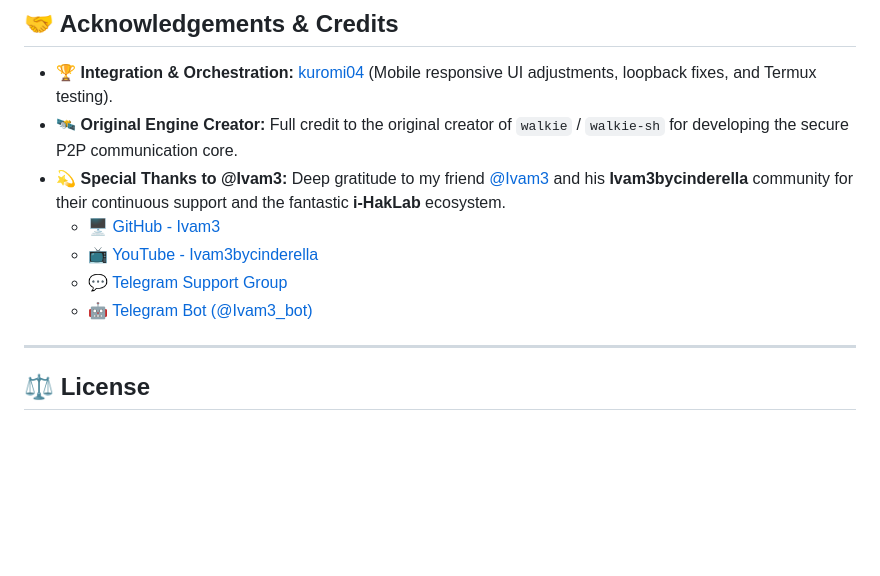
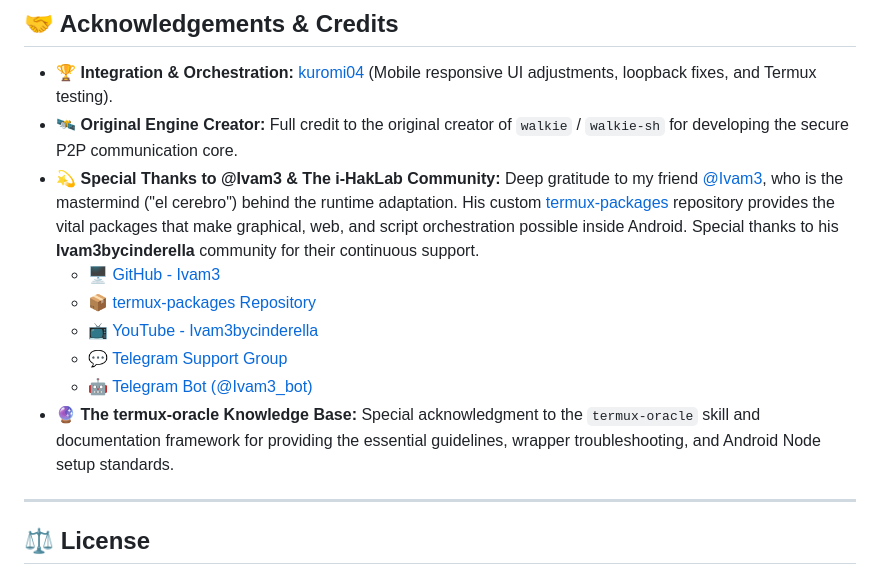
Before and after one commit to kuromi04/walkieTermux, a Markdown page: README.md, the part around the change. Drawn GitHub-style; blank space fills up the shorter version.

```diff
--- a/README.md
+++ b/README.md
@@ -104,11 +104,13 @@ termux-fix-shebang /data/data/com.termux/files/home/.npm-global/bin/walkie
 
 *   🏆 **Integration & Orchestration:** [kuromi04](https://github.com/kuromi04) (Mobile responsive UI adjustments, loopback fixes, and Termux testing).
 *   🛰️ **Original Engine Creator:** Full credit to the original creator of `walkie` / `walkie-sh` for developing the secure P2P communication core.
-*   💫 **Special Thanks to @Ivam3:** Deep gratitude to my friend [@Ivam3](https://github.com/ivam3) and his **Ivam3bycinderella** community for their continuous support and the fantastic **i-HakLab** ecosystem.
+*   💫 **Special Thanks to @Ivam3 & The i-HakLab Community:** Deep gratitude to my friend [@Ivam3](https://github.com/ivam3), who is the mastermind ("el cerebro") behind the runtime adaptation. His custom [termux-packages](https://github.com/ivam3/termux-packages) repository provides the vital packages that make graphical, web, and script orchestration possible inside Android. Special thanks to his **Ivam3bycinderella** community for their continuous support.
     *   🖥️ [GitHub - Ivam3](https://github.com/ivam3)
+    *   📦 [termux-packages Repository](https://github.com/ivam3/termux-packages)
     *   📺 [YouTube - Ivam3bycinderella](https://youtube.com/@Ivam3bycinderella)
     *   💬 [Telegram Support Group](https://t.me/Ivam3by_Cinderella)
     *   🤖 [Telegram Bot (@Ivam3_bot)](https://t.me/ivam3_bot)
+*   🔮 **The termux-oracle Knowledge Base:** Special acknowledgment to the `termux-oracle` skill and documentation framework for providing the essential guidelines, wrapper troubleshooting, and Android Node setup standards.
 
 ---
 
```
Also changed, not shown: README.es.md (+3 -1 lines).
